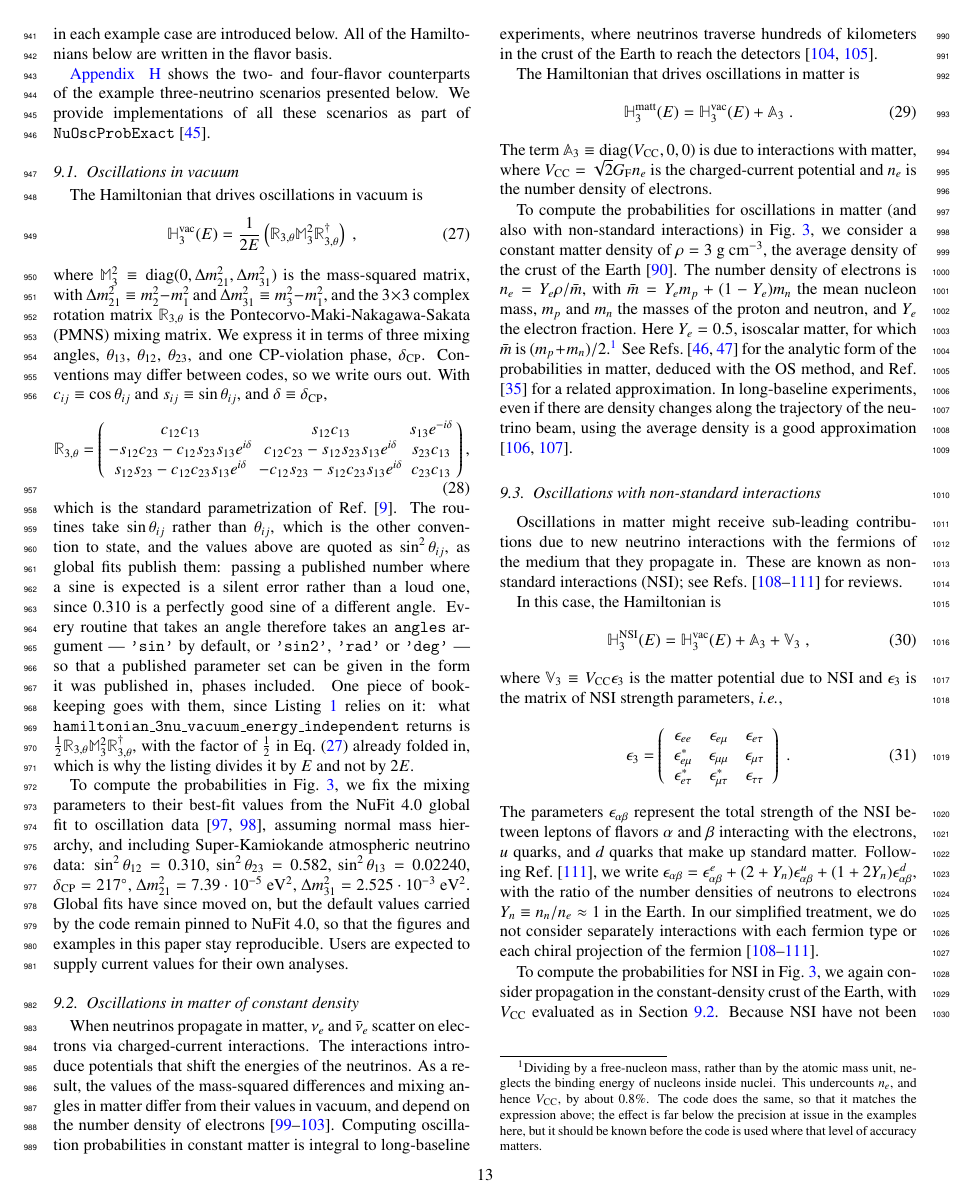
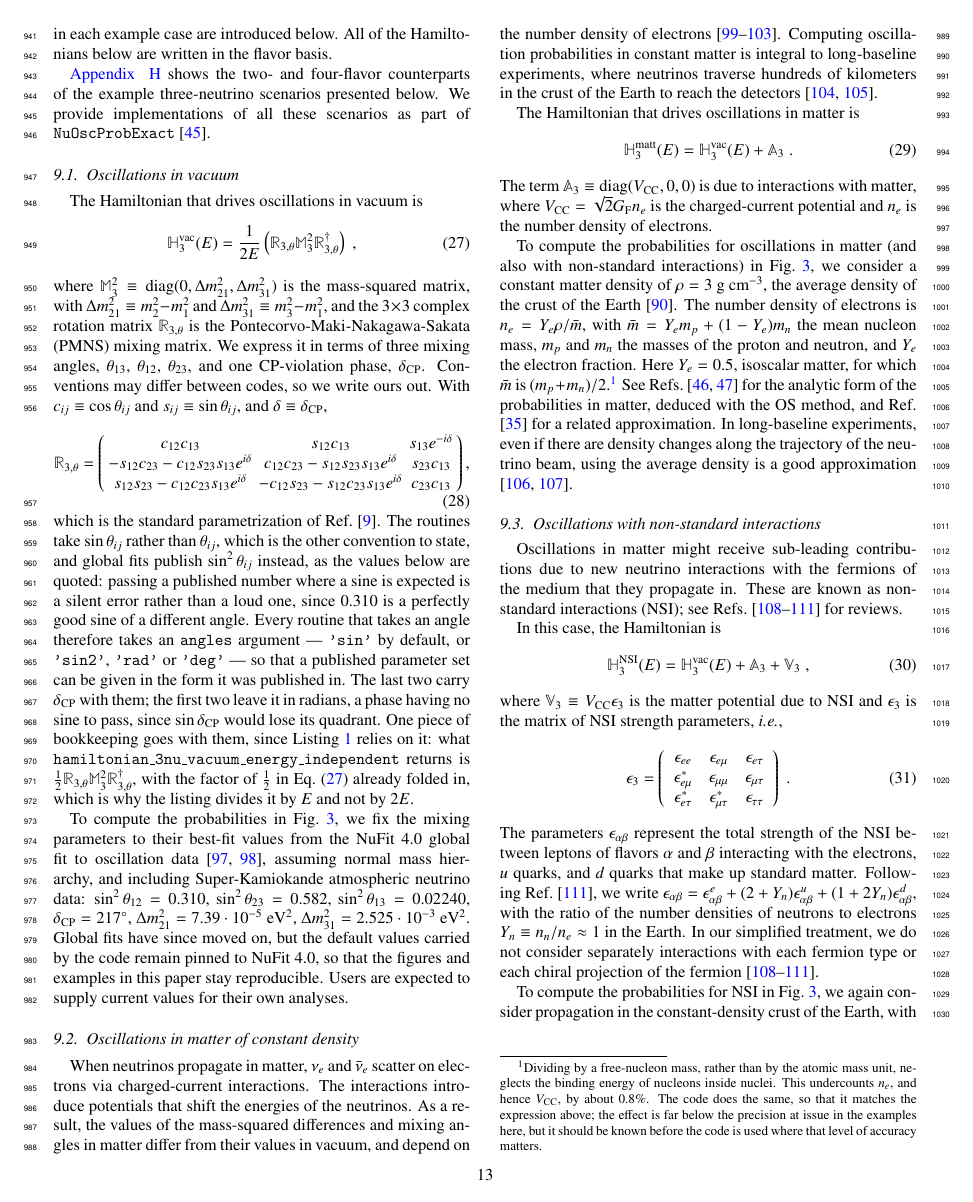
Before and after one commit to mbustama/NuOscProbExact, a LaTeX paper (resources/paper/main.tex): page 13 of 35. Compiled offline with pdfLaTeX.

Commit message:
Fix Section 9.1's cross-reference direction, and say what the phases do
Two repairs to the sentence that now points at the `angles` keyword.

It said the sin^2 values were quoted "above"; they are two lines below,
at the NuFit paragraph.  And "phases included" asserted that phases were
covered without saying how, leaving a reader to guess whether `sin2`
wanted the sine of a phase as well.  The rule is now stated -- `rad` and
`deg` carry delta_CP, `sin` and `sin2` leave it in radians -- with the
reason, which is the part that looks arbitrary otherwise: sin(delta) and
sin(pi - delta) are the same number, so a phase has no sine to pass.

This matches `_phase_from`, which converts only for `deg`.

Co-Authored-By: Claude Opus 5 <noreply@anthropic.com>

```diff
--- a/resources/paper/main.tex
+++ b/resources/paper/main.tex
@@ -937,7 +937,7 @@ where $\mathbb{M}_3^2 \equiv {\rm diag}(0, \Delta m_{21}^2, \Delta m_{31}^2)$ is
  \end{array}
  \right) ,
 \end{equation}
-which is the standard parametrization of \Ref\ \cite{Tanabashi:2018oca}.  The routines take $\sin\theta_{ij}$ rather than $\theta_{ij}$, which is the other convention to state, and the values above are quoted as $\sin^2\theta_{ij}$, as global fits publish them: passing a published number where a sine is expected is a silent error rather than a loud one, since $0.310$ is a perfectly good sine of a different angle.  Every routine that takes an angle therefore takes an {\tt angles} argument --- {\tt 'sin'} by default, or {\tt 'sin2'}, {\tt 'rad'} or {\tt 'deg'} --- so that a published parameter set can be given in the form it was published in, phases included.  One piece of bookkeeping goes with them, since Listing\ \ref{lst:3nu_examples} relies on it: what {\tt hamiltonian\_3nu\_vacuum\_energy\_independent} returns is $\tfrac{1}{2} \mathbb{R}_{3,\theta} \mathbb{M}_3^2 \mathbb{R}_{3,\theta}^\dagger$, with the factor of $\tfrac{1}{2}$ in \equ{h3_vacuum} already folded in, which is why the listing divides it by $E$ and not by $2E$.
+which is the standard parametrization of \Ref\ \cite{Tanabashi:2018oca}.  The routines take $\sin\theta_{ij}$ rather than $\theta_{ij}$, which is the other convention to state, and global fits publish $\sin^2\theta_{ij}$ instead, as the values below are quoted: passing a published number where a sine is expected is a silent error rather than a loud one, since $0.310$ is a perfectly good sine of a different angle.  Every routine that takes an angle therefore takes an {\tt angles} argument --- {\tt 'sin'} by default, or {\tt 'sin2'}, {\tt 'rad'} or {\tt 'deg'} --- so that a published parameter set can be given in the form it was published in.  The last two carry $\delta_{\rm CP}$ with them; the first two leave it in radians, a phase having no sine to pass, since $\sin\delta_{\rm CP}$ would lose its quadrant.  One piece of bookkeeping goes with them, since Listing\ \ref{lst:3nu_examples} relies on it: what {\tt hamiltonian\_3nu\_vacuum\_energy\_independent} returns is $\tfrac{1}{2} \mathbb{R}_{3,\theta} \mathbb{M}_3^2 \mathbb{R}_{3,\theta}^\dagger$, with the factor of $\tfrac{1}{2}$ in \equ{h3_vacuum} already folded in, which is why the listing divides it by $E$ and not by $2E$.
 
 To compute the probabilities in \figu{prob_3nu}, we fix the mixing parameters to their best-fit values from the NuFit 4.0 global fit to oscillation data\ \cite{Esteban:2018azc, NuFit4.0}, assuming normal mass hierarchy, and including Super-Kamiokande atmospheric neutrino data: $\sin^2 \theta_{12} = 0.310$, $\sin^2 \theta_{23} = 0.582$, $\sin^2 \theta_{13} = 0.02240$, $\delta_{\rm CP} = 217^\circ$, $\Delta m_{21}^2 = 7.39 \cdot 10^{-5}$~eV$^2$, $\Delta m_{31}^2 = 2.525 \cdot 10^{-3}$~eV$^2$.  Global fits have since moved on, but the default values carried by the code remain pinned to NuFit 4.0, so that the figures and examples in this paper stay reproducible.  Users are expected to supply current values for their own analyses.
 
```
